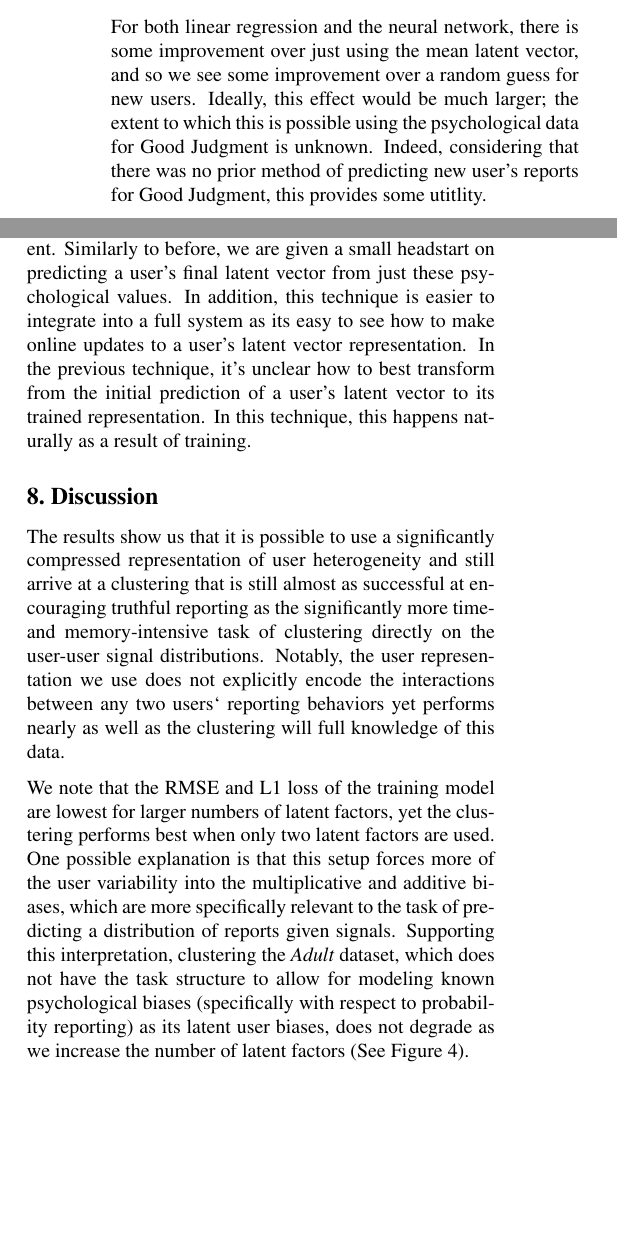
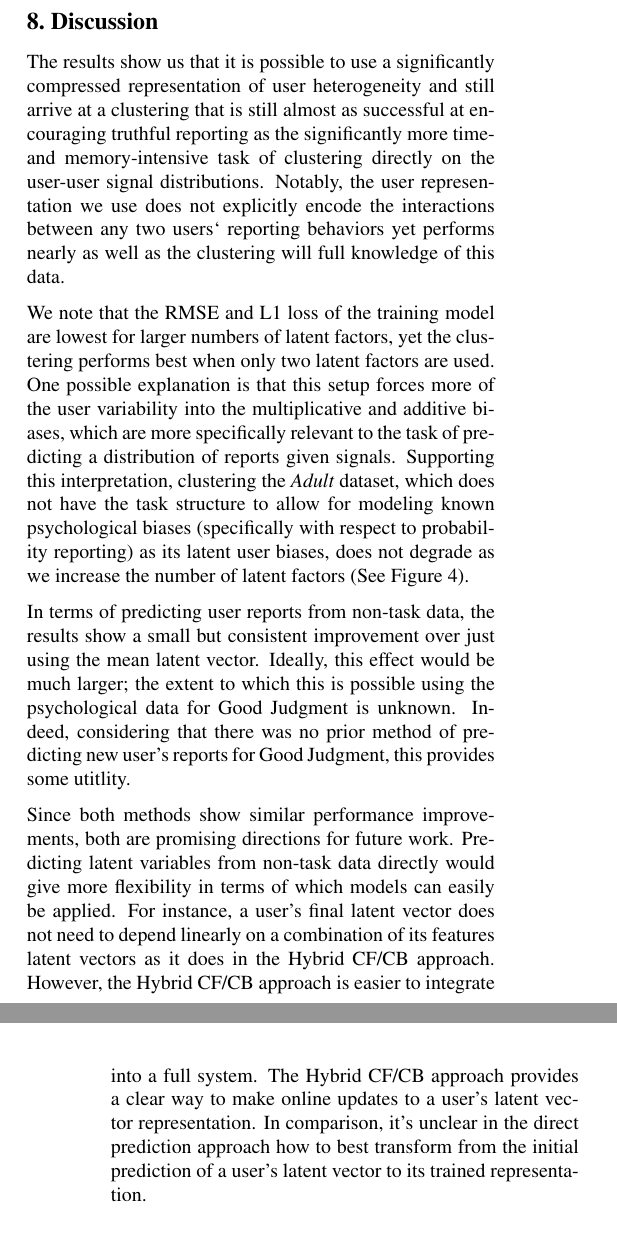
Before and after one commit to ashilgard/cs281-project, a LaTeX problem sheet (final_paper/example.tex, which reads final_paper/brian_results.tex): two parts of the columns of page 6 of 8 before the commit and two parts of the columns of pages 6 and 7 of 8 after it, joined at a grey line, cut at the place of the change, the shorter picture padded with empty space. Compiled offline with pdfLaTeX.

Commit message:
shitty discussion section

```diff
--- a/final_paper/brian_results.tex
+++ b/final_paper/brian_results.tex
@@ -10,4 +10,4 @@
 \end{tabular}
 \end{table}
 
-Table \ref{tbl:LightFM} shows the results for a similar experiment using the feature-based expansion of matrix factorization. In this second set of results, we look at a user's initial latent vector from its features and calculate the $\ell_{2}$ distance from its final latent variable $u_{i}$ after training. Similarly to before, we compare this to using the mean latent vector for a user. We note that this is not in the same table as Table \ref{tbl:cold_start_technique_1} because the corresponding set of task latent vectors is different. Similarly to before, we are given a small headstart on predicting a user's final latent vector from just these psychological values. In addition, this technique is easier to integrate into a full system as its easy to see how to make online updates to a user's latent vector representation. In the previous technique, it's unclear how to best transform from the initial prediction of a user's latent vector to its trained representation. In this technique, this happens naturally as a result of training.
+Table \ref{tbl:LightFM} shows the results for a similar experiment using the feature-based expansion of matrix factorization. In this second set of results, we look at a user's initial latent vector from its features and calculate the $\ell_{2}$ distance from its final latent variable $u_{i}$ after training. Similarly to before, we compare this to using the mean latent vector for a user. We note that this is not in the same table as Table \ref{tbl:cold_start_technique_1} because the corresponding set of task latent vectors is different.
--- a/final_paper/example.tex
+++ b/final_paper/example.tex
@@ -332,13 +332,9 @@ However, clustering on the latent factors for all values of K was significantly
 
 \subsection{Cold Start Problem: Predicting Latent Variables Directly} Table \ref{tbl:cold_start_technique_1} shows the performance using a Neural Network and simple linear regression in predicting the latent variables for new users from just psychological data. The mean distance is calculated as the $\ell_{2}$ distance from their final trained values after observing predictions and updating their latent vectors. Both are compared to just using a latent vector made up of coordinate-wise mean values for each new user. That is, the mean vector takes each of the $k$ dimensions for a latent vector and estimates a new user's value in that dimenion by the average of every other user's value for that dimension.
 
-For both linear regression and the neural network, there is some improvement over just using the mean latent vector, and so we see some improvement over a random guess for new users. Ideally, this effect would be much larger; the extent to which this is possible using the psychological data for Good Judgment is unknown. Indeed, considering that there was no prior method of predicting new user's reports for Good Judgment, this provides some utitlity.
-
 \input{brian_results.tex}
 
 \section{Discussion}
-
-
 
 %\begin{itemize}
 %\item What conclusions can you draw from the results section?
@@ -350,6 +346,10 @@ For both linear regression and the neural network, there is some improvement ove
 The results show us that it is possible to use a significantly compressed representation of user heterogeneity and still arrive at a clustering that is still almost as successful at encouraging truthful reporting as the significantly more time- and memory-intensive task of clustering directly on the user-user signal distributions. Notably, the user representation we use does not explicitly encode the interactions between any two users` reporting behaviors yet performs nearly as well as the clustering will full knowledge of this data.
 
 We note that the RMSE and L1 loss of the training model are lowest for larger numbers of latent factors, yet the clustering performs best when only two latent factors are used. One possible explanation is that this setup forces more of the user variability into the multiplicative and additive biases, which are more specifically relevant to the task of predicting a distribution of reports given signals. Supporting this interpretation, clustering the \emph{Adult} dataset, which does not have the task structure to allow for modeling known psychological biases (specifically with respect to probability reporting) as its latent user biases, does not degrade as we increase the number of latent factors (See Figure~\ref{fig:adult}).
+
+In terms of predicting user reports from non-task data, the results show a small but consistent improvement over just using the mean latent vector. Ideally, this effect would be much larger; the extent to which this is possible using the psychological data for Good Judgment is unknown. Indeed, considering that there was no prior method of predicting new user's reports for Good Judgment, this provides some utitlity.
+
+Since both methods show similar performance improvements, both are promising directions for future work. Predicting latent variables from non-task data directly would give more flexibility in terms of which models can easily be applied. For instance, a user's final latent vector does not need to depend linearly on a combination of its features latent vectors as it does in the Hybrid CF/CB approach. However, the Hybrid CF/CB approach is easier to integrate into a full system. The Hybrid CF/CB approach provides a clear way to make online updates to a user's latent vector representation. In comparison, it's unclear in the direct prediction approach how to best transform from the initial prediction of a user's latent vector to its trained representation.
 
 \begin{figure}
   \centering
```
Also changed, not shown: final_paper/example.pdf, 2 other files.
